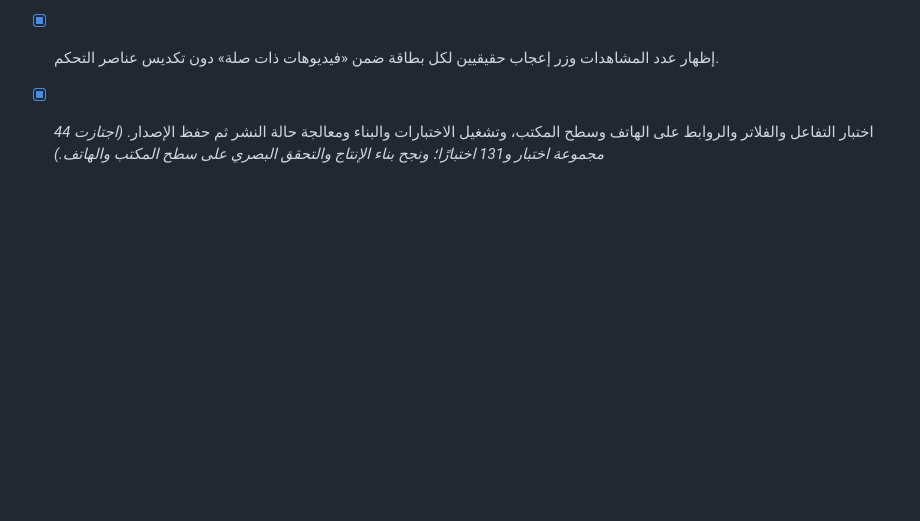
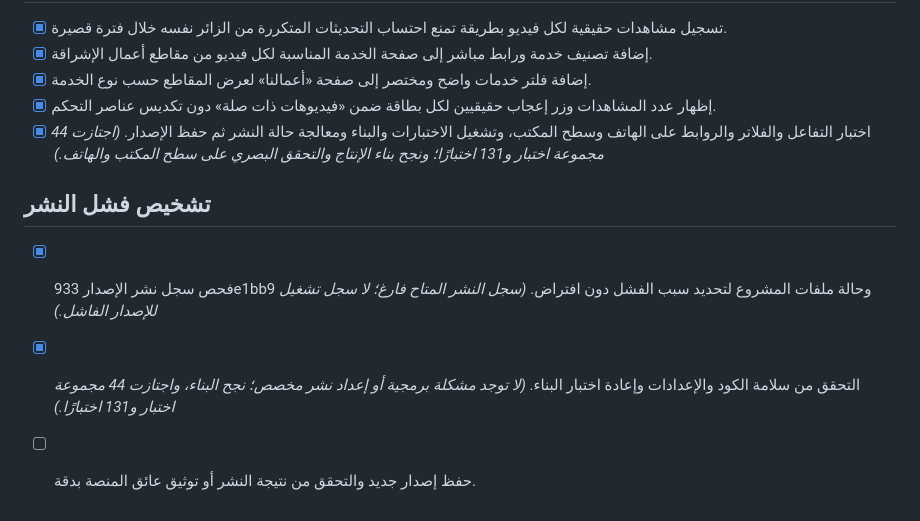
Before and after one commit to riorioriorio000000-debug/ishraqa-website-backup, a Markdown page: todo.md, the part around the change. Rendered like a GitHub page; blank space fills up the shorter version.

Commit message:
Checkpoint: إعادة محاولة نشر مشروع الإشراقة بعد فشل نشر الإصدار 933e1bb9 برسالة فارغة من المنصة. أُعيد تشغيل بناء الإنتاج بنجاح، واجتازت 44 مجموعة اختبار و131 اختبارًا، ولا يوجد Dockerfile أو إعداد نشر مخصص أو سجل تشغيل يدل على خطأ برمجي. يتضمن الإصدار الحالي عداد مشاهدات حقيقي وفلاتر الخدمات وروابطها وبطاقات تفاعل الفيديو. لا تغيير DNS أو النطاق أو رقم التواصل.

```diff
--- a/todo.md
+++ b/todo.md
@@ -614,3 +614,9 @@
 - [x] إضافة فلتر خدمات واضح ومختصر إلى صفحة «أعمالنا» لعرض المقاطع حسب نوع الخدمة.
 - [x] إظهار عدد المشاهدات وزر إعجاب حقيقيين لكل بطاقة ضمن «فيديوهات ذات صلة» دون تكديس عناصر التحكم.
 - [x] اختبار التفاعل والفلاتر والروابط على الهاتف وسطح المكتب، وتشغيل الاختبارات والبناء ومعالجة حالة النشر ثم حفظ الإصدار. *(اجتازت 44 مجموعة اختبار و131 اختبارًا؛ ونجح بناء الإنتاج والتحقق البصري على سطح المكتب والهاتف.)*
+
+## تشخيص فشل النشر
+
+- [x] فحص سجل نشر الإصدار 933e1bb9 وحالة ملفات المشروع لتحديد سبب الفشل دون افتراض. *(سجل النشر المتاح فارغ؛ لا سجل تشغيل للإصدار الفاشل.)*
+- [x] التحقق من سلامة الكود والإعدادات وإعادة اختبار البناء. *(لا توجد مشكلة برمجية أو إعداد نشر مخصص؛ نجح البناء، واجتازت 44 مجموعة اختبار و131 اختبارًا.)*
+- [ ] حفظ إصدار جديد والتحقق من نتيجة النشر أو توثيق عائق المنصة بدقة.
```
